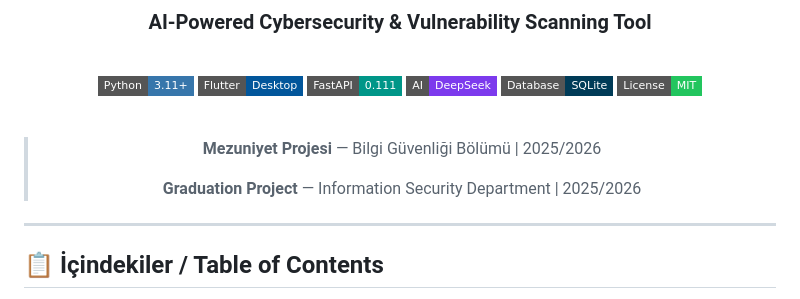
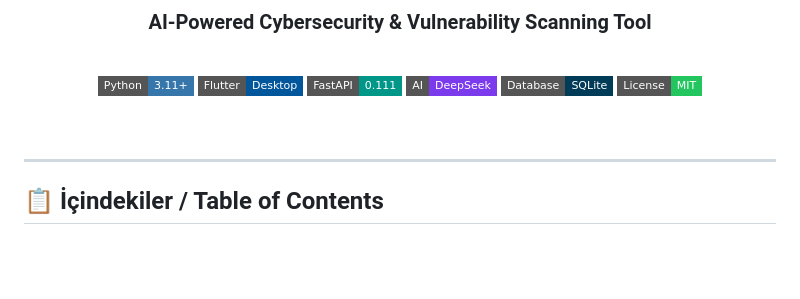
Before and after one commit to Mahn200/webscan--pro, a Markdown page: README.md, the part around the change. Drawn GitHub-style; badges without logos; blank space fills up the shorter version.

```diff
--- a/README.md
+++ b/README.md
@@ -18,9 +18,7 @@
 
 <br/>
 
-> **Mezuniyet Projesi** — Bilgi Güvenliği Bölümü | 2025/2026
 >
-> **Graduation Project** — Information Security Department | 2025/2026
 
 </div>
 
```
